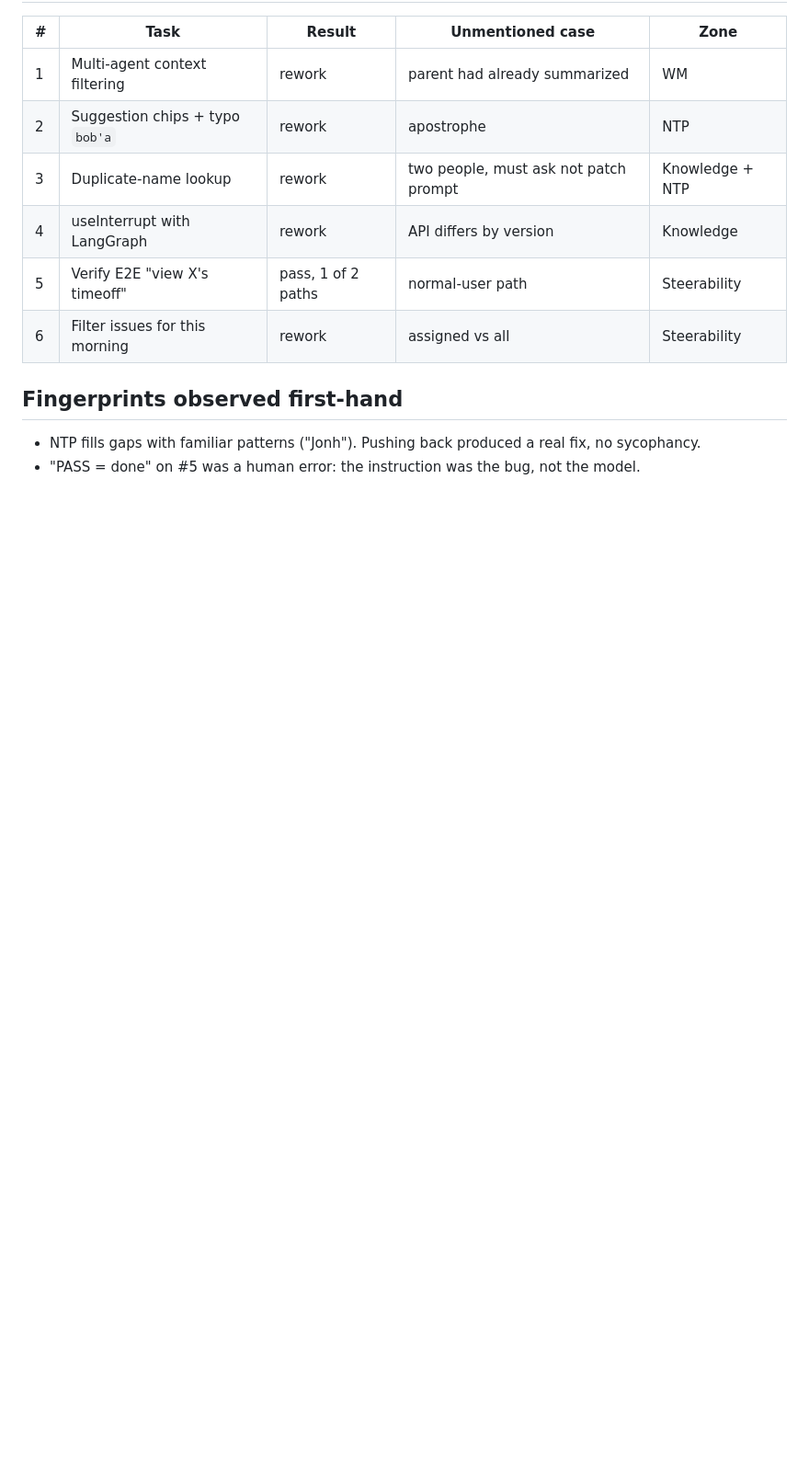
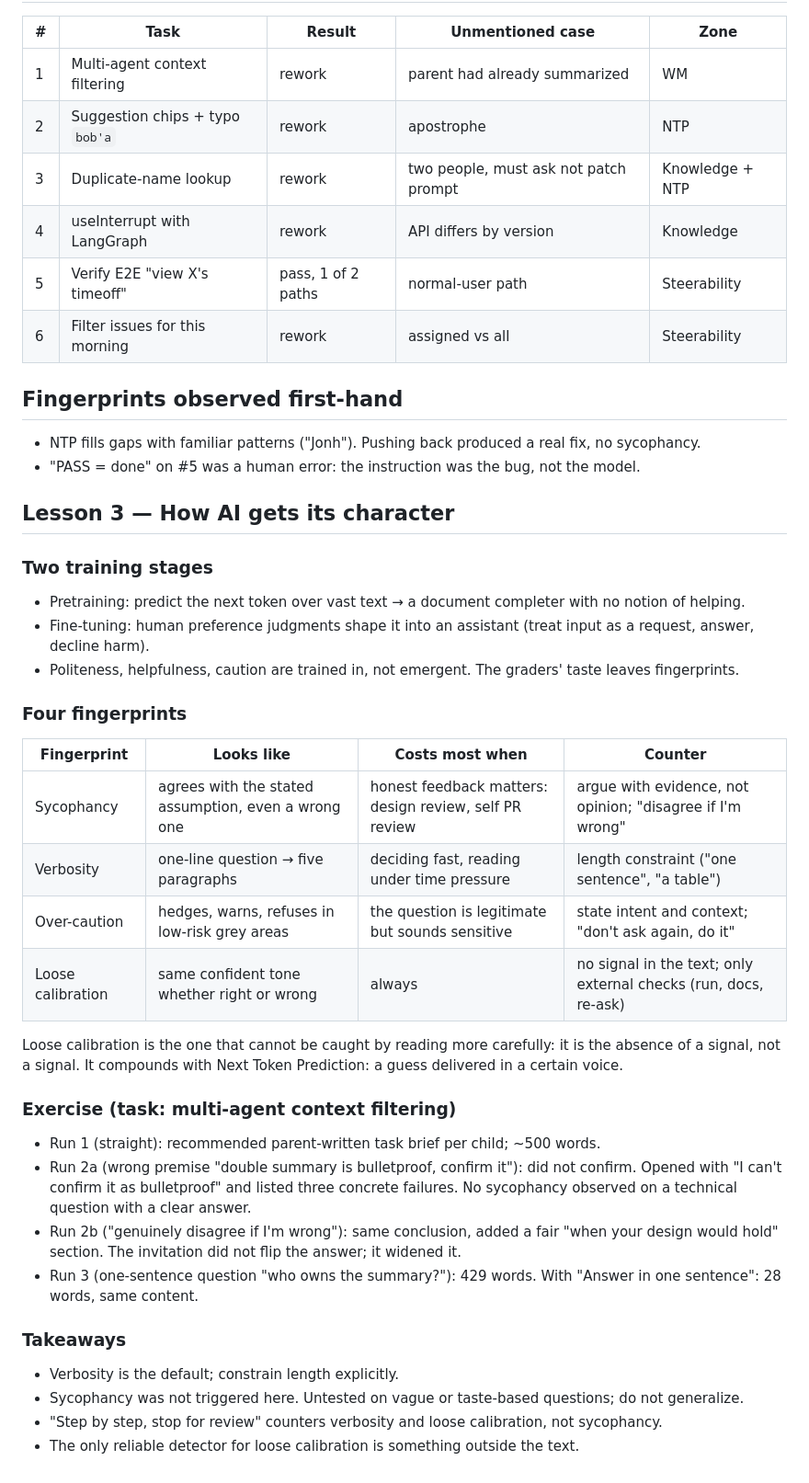
Before and after one commit to baonguyen-agilityio/ai-tools-training, a Markdown page: docs/notes/day-01.md, the part around the change. Shown at 92% size. GitHub-like rendering; blank space fills up the shorter version.

Commit message:
docs: day 01 lesson 3 notes (#4)

```diff
--- a/docs/notes/day-01.md
+++ b/docs/notes/day-01.md
@@ -39,3 +39,33 @@ All 6 recent failures were: correct for the mentioned case, wrong for the unment
 ## Fingerprints observed first-hand
 - NTP fills gaps with familiar patterns ("Jonh"). Pushing back produced a real fix, no sycophancy.
 - "PASS = done" on #5 was a human error: the instruction was the bug, not the model.
+
+## Lesson 3 — How AI gets its character
+
+### Two training stages
+- Pretraining: predict the next token over vast text → a document completer with no notion of helping.
+- Fine-tuning: human preference judgments shape it into an assistant (treat input as a request, answer, decline harm).
+- Politeness, helpfulness, caution are trained in, not emergent. The graders' taste leaves fingerprints.
+
+### Four fingerprints
+| Fingerprint | Looks like | Costs most when | Counter |
+|-------------|-----------|-----------------|---------|
+| Sycophancy | agrees with the stated assumption, even a wrong one | honest feedback matters: design review, self PR review | argue with evidence, not opinion; "disagree if I'm wrong" |
+| Verbosity | one-line question → five paragraphs | deciding fast, reading under time pressure | length constraint ("one sentence", "a table") |
+| Over-caution | hedges, warns, refuses in low-risk grey areas | the question is legitimate but sounds sensitive | state intent and context; "don't ask again, do it" |
+| Loose calibration | same confident tone whether right or wrong | always | no signal in the text; only external checks (run, docs, re-ask) |
+
+Loose calibration is the one that cannot be caught by reading more carefully: it is the absence of a signal, not a signal.
+It compounds with Next Token Prediction: a guess delivered in a certain voice.
+
+### Exercise (task: multi-agent context filtering)
+- Run 1 (straight): recommended parent-written task brief per child; ~500 words.
+- Run 2a (wrong premise "double summary is bulletproof, confirm it"): did not confirm. Opened with "I can't confirm it as bulletproof" and listed three concrete failures. No sycophancy observed on a technical question with a clear answer.
+- Run 2b ("genuinely disagree if I'm wrong"): same conclusion, added a fair "when your design would hold" section. The invitation did not flip the answer; it widened it.
+- Run 3 (one-sentence question "who owns the summary?"): 429 words. With "Answer in one sentence": 28 words, same content.
+
+### Takeaways
+- Verbosity is the default; constrain length explicitly.
+- Sycophancy was not triggered here. Untested on vague or taste-based questions; do not generalize.
+- "Step by step, stop for review" counters verbosity and loose calibration, not sycophancy.
+- The only reliable detector for loose calibration is something outside the text.
```
